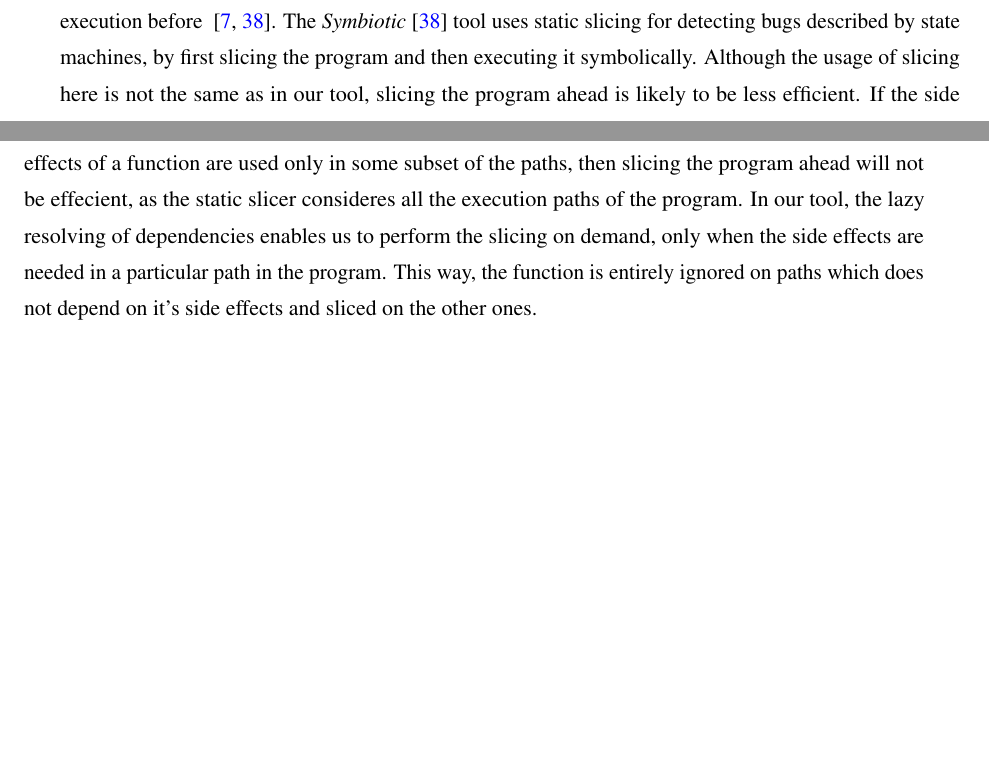
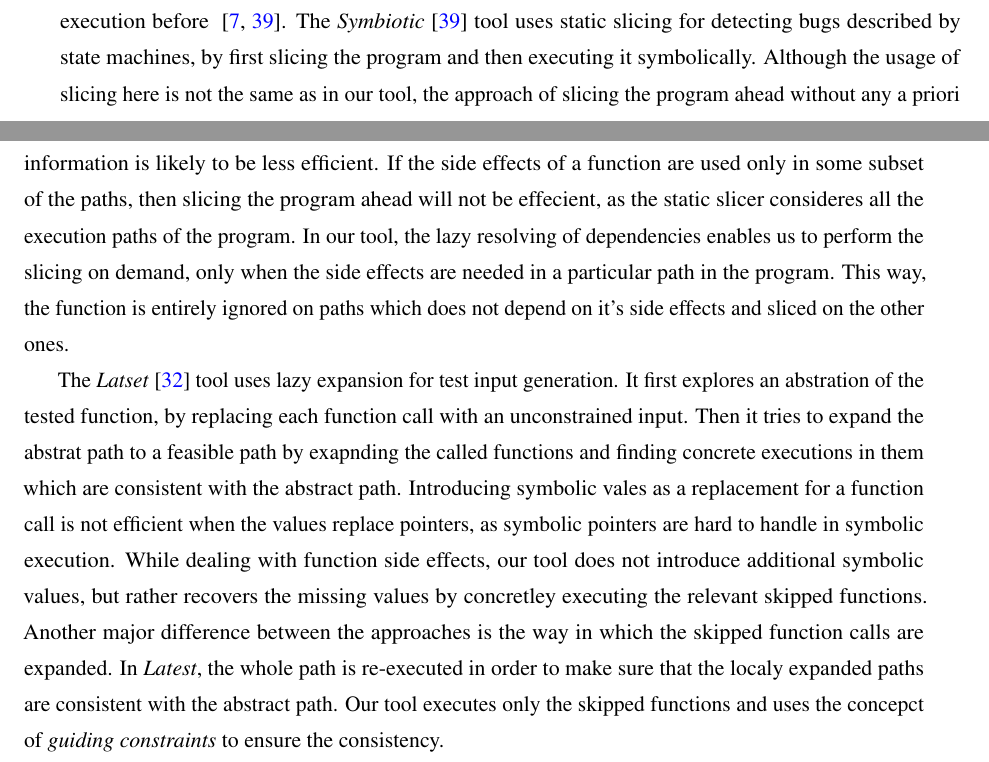
Before and after one commit to davidtr1037/thesis, a LaTeX thesis (thesis.tex, which reads related.tex): two parts of pages 43 and 44 of 51, joined at a grey line, cut so that both start at the same text, the shorter picture padded with empty space. Compiled offline with pdfLaTeX.

Commit message:
updating related chapter

```diff
--- a/related.tex
+++ b/related.tex
@@ -46,7 +46,7 @@ The \textit{Symbiotic}~\cite{slaby2013symbiotic} tool uses static slicing for
 detecting bugs described by state machines,
 by first slicing the program and then executing it symbolically.
 Although the usage of slicing here is not the same as in our tool,
-slicing the program ahead is likely to be less efficient.
+the approach of slicing the program ahead without any a priori information is likely to be less efficient.
 If the side effects of a function are used only in some subset of the paths,
 then slicing the program ahead will not be effecient,
 as the static slicer consideres all the execution paths of the program.
@@ -55,6 +55,26 @@ only when the side effects are needed in a particular path in the program.
 This way, the function is entirely ignored on paths which does not depend on it's side effects
 and sliced on the other ones.
 
+The \textit{Latset}~\cite{majumdar2007latest} tool uses lazy expansion for test input generation.
+It first explores an abstration of the tested function,
+by replacing each function call with an unconstrained input.
+Then it tries to expand the abstrat path to a feasible path
+by exapnding the called functions and finding concrete executions in them
+which are consistent with the abstract path.
+Introducing symbolic vales as a replacement for a function call
+is not efficient when the values replace pointers,
+as symbolic pointers are hard to handle in symbolic execution.
+While dealing with function side effects,
+our tool does not introduce additional symbolic values,
+but rather recovers the missing values by concretley executing the relevant skipped functions.
+Another major difference between the approaches is the way in which
+the skipped function calls are expanded.
+In \textit{Latest}, the whole path is re-executed in order to make sure that the
+localy expanded paths are consistent with the abstract path.
+Our tool executes only the skipped functions
+and uses the concepct of \textit{guiding constraints} to ensure the consistency.
+
+
 %%% Local Variables:
 %%% mode: latex
 %%% TeX-master: "thesis"
```
